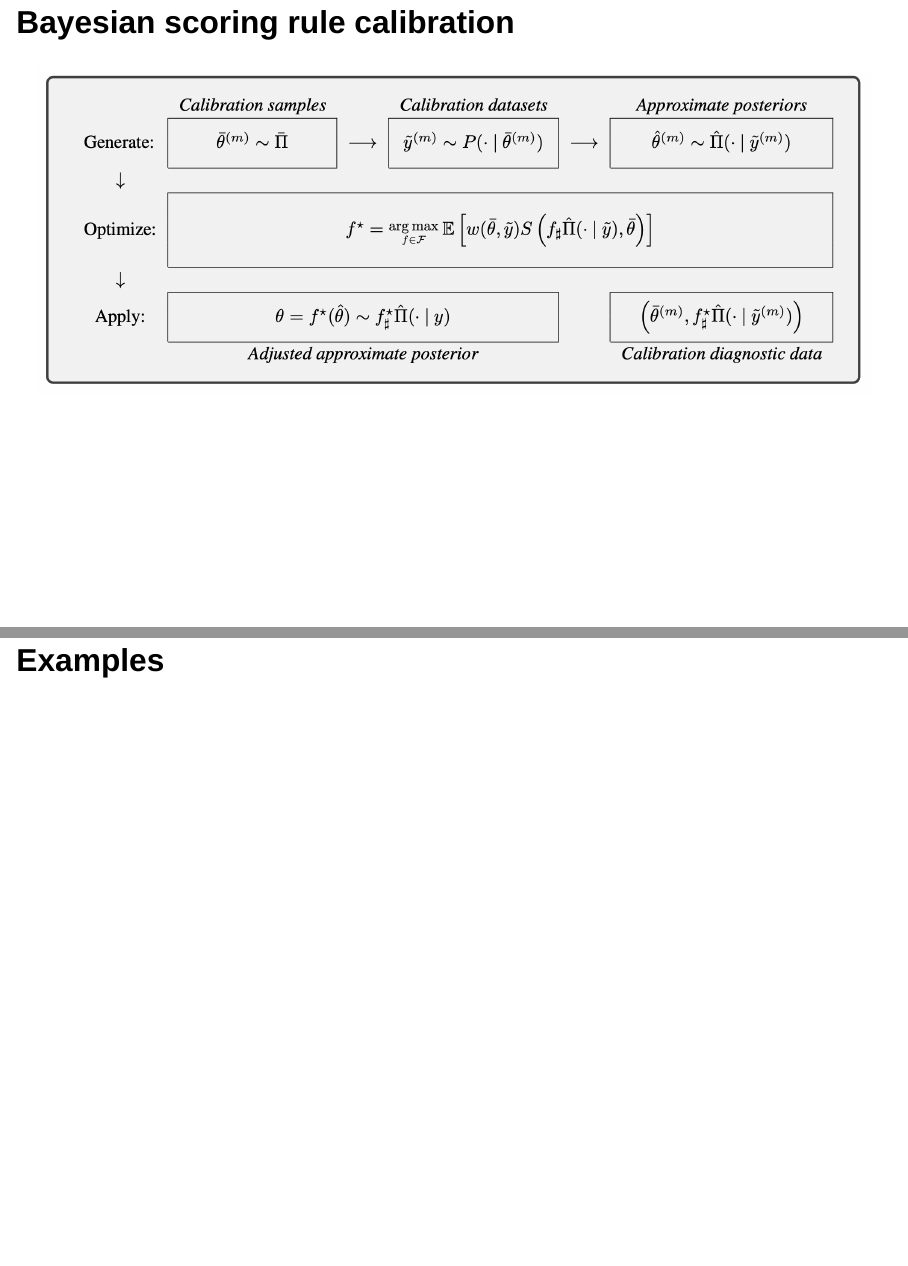
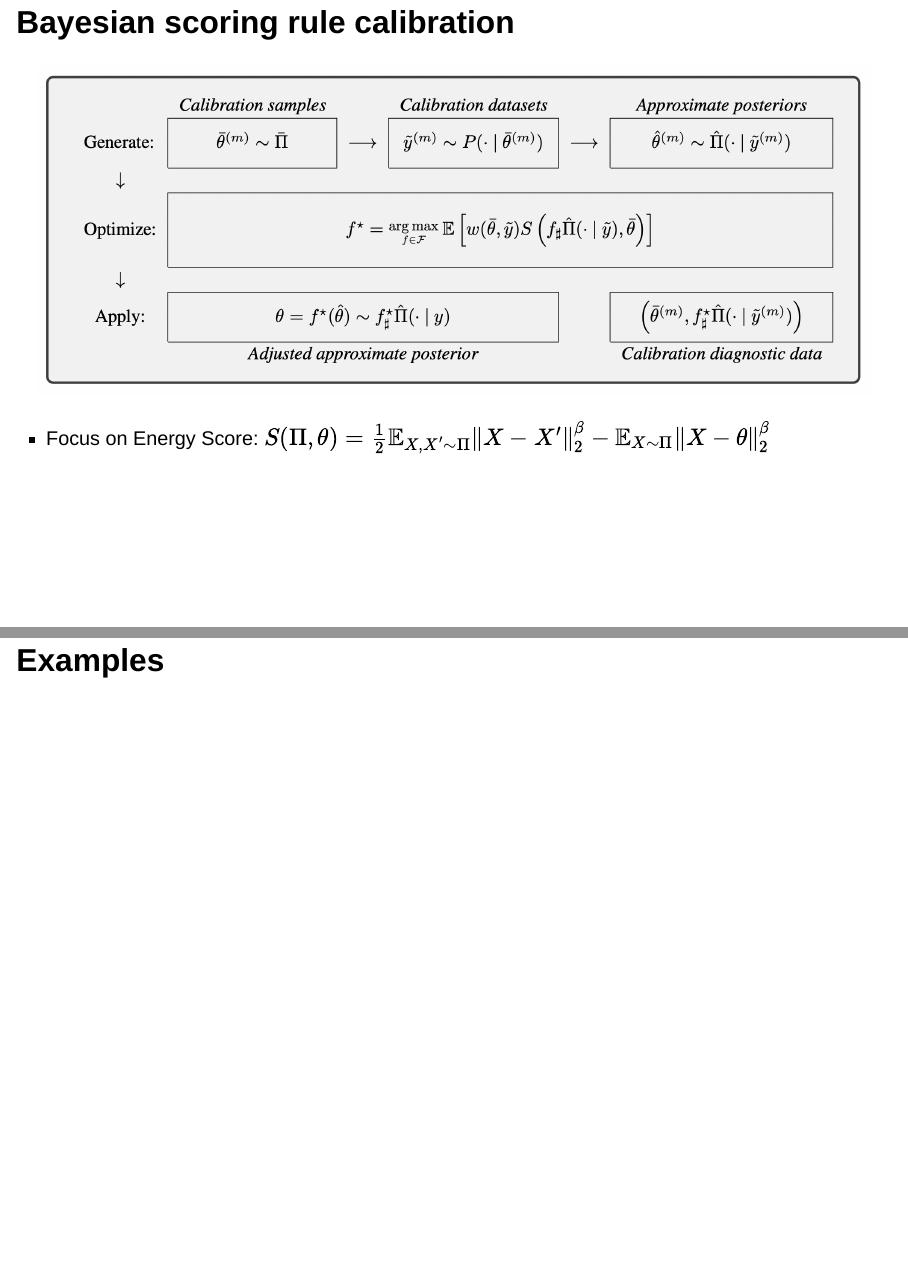
Before and after one commit to bonStats/score-cal-24s, a Quarto document (index.qmd): pages 36 and 37 of 79, joined at a grey line. Rendered offline with R 4.5, knitr and Pandoc in place of Quarto, with nearby package versions; drawn as Slidy slides in place of the format the file asks for; code that draws random numbers runs with fixed seeds of ours; some code elsewhere in the file could not run offline.

Commit message:
Add energy score defintion

```diff
--- a/index.qmd
+++ b/index.qmd
@@ -390,6 +390,8 @@ $$f(x) = A[x - \hat{\mu}(y)] + \hat{\mu}(y) + b$$
 ## Bayesian scoring rule calibration
 
 ![](figs/score-cal-schem.png)
+
+- Focus on Energy Score: $S(\Pi, \theta) = \frac{1}{2}\mathbb{E}_{X,X^\prime \sim \Pi}\Vert X - X^\prime\Vert_2^\beta - \mathbb{E}_{X \sim \Pi}\Vert X - \theta\Vert_2^\beta$
 
 # Examples
 
```
Also changed, not shown: docs/search.json, 6 other files.
